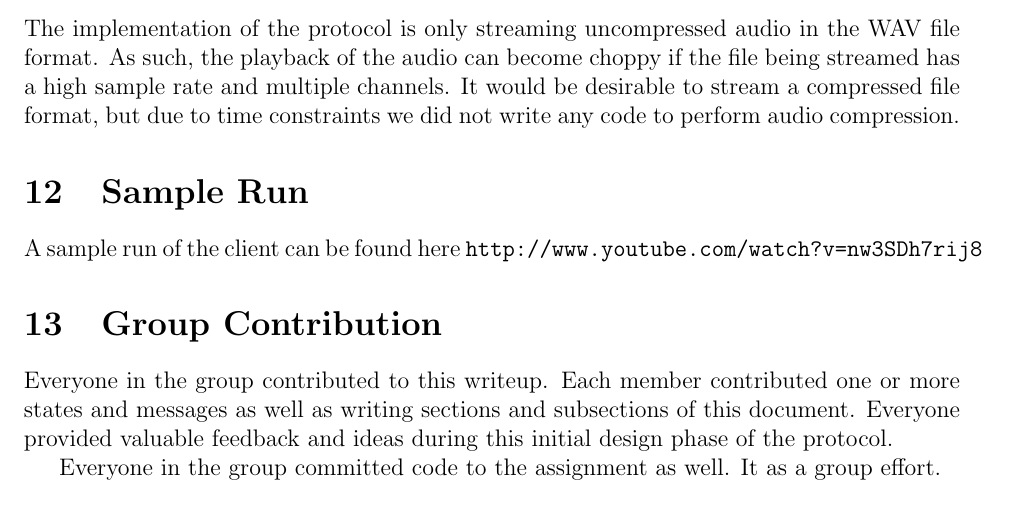
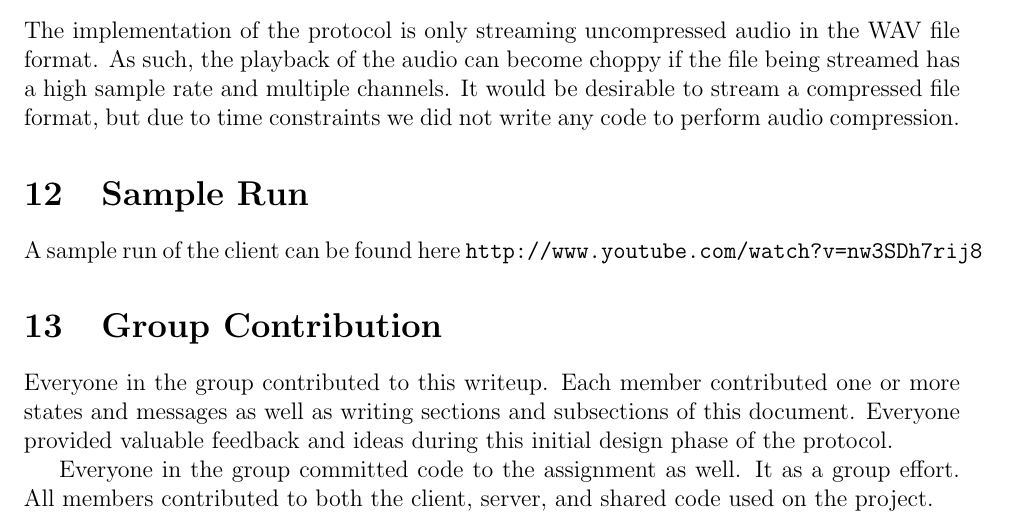
Before and after one commit to volker48/streaming-protocol, a LaTeX document (paper/group5protocol.tex): part of page 15 of 15, cut so that both start at the same text. Compiled offline with pdfLaTeX.

Commit message:
one last document update

```diff
--- a/paper/group5protocol.tex
+++ b/paper/group5protocol.tex
@@ -575,7 +575,9 @@ A sample run of the client can be found here \url{http://www.youtube.com/watch?v
 \section{Group Contribution}
 Everyone in the group contributed to this writeup. Each member contributed one or more states and messages as well as writing sections and subsections of this document. Everyone provided valuable feedback and ideas during this initial design phase of the protocol.
 
-Everyone in the group committed code to the assignment as well. It as a group effort.
+
+Everyone in the group committed code to the assignment as well. It as a group effort. All members
+contributed to both the client, server, and shared code used on the project.
 
 
 \end{document}
```
